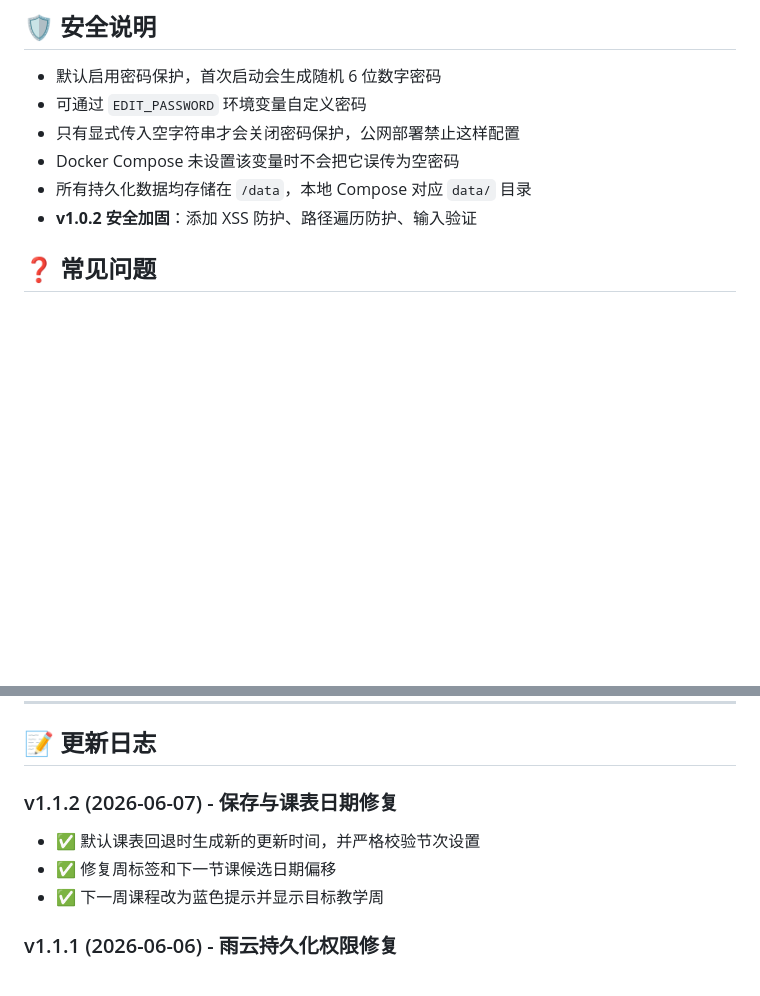
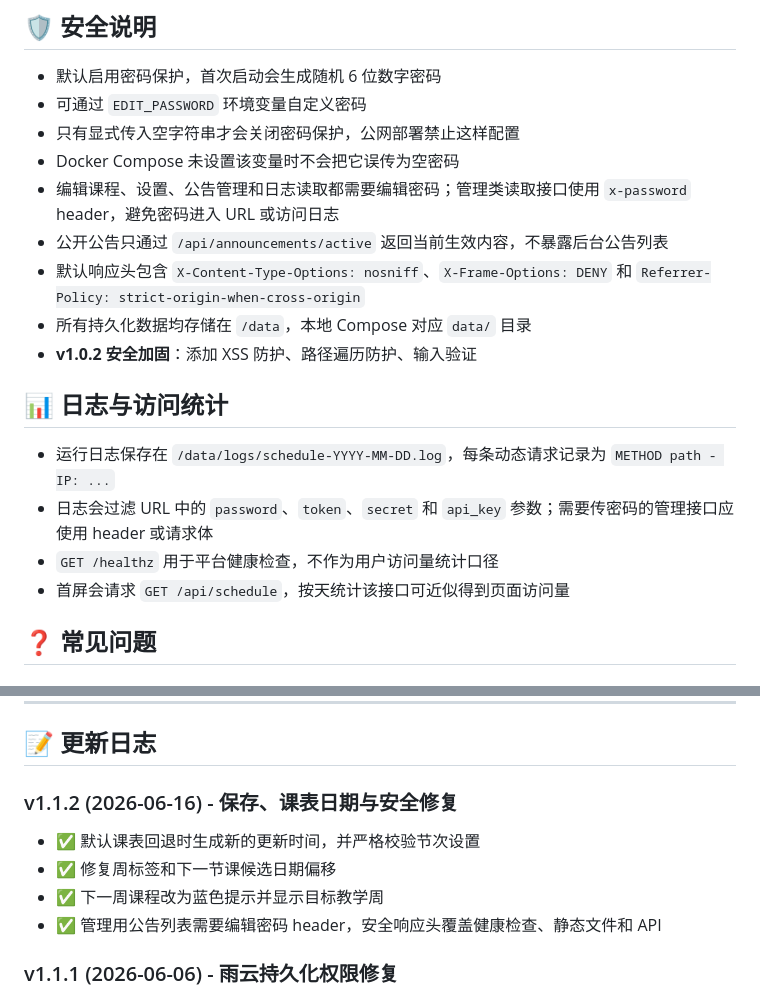
Before and after one commit to yang12535/schedule-web, a Markdown page: README.md, 2 parts joined by grey strips. GitHub-like rendering; blank space fills up the shorter version.

Commit message:
docs: document security headers and access logs

```diff
--- a/README.md
+++ b/README.md
@@ -176,8 +176,18 @@ schedule-web/
 - 可通过 `EDIT_PASSWORD` 环境变量自定义密码
 - 只有显式传入空字符串才会关闭密码保护，公网部署禁止这样配置
 - Docker Compose 未设置该变量时不会把它误传为空密码
+- 编辑课程、设置、公告管理和日志读取都需要编辑密码；管理类读取接口使用 `x-password` header，避免密码进入 URL 或访问日志
+- 公开公告只通过 `/api/announcements/active` 返回当前生效内容，不暴露后台公告列表
+- 默认响应头包含 `X-Content-Type-Options: nosniff`、`X-Frame-Options: DENY` 和 `Referrer-Policy: strict-origin-when-cross-origin`
 - 所有持久化数据均存储在 `/data`，本地 Compose 对应 `data/` 目录
 - **v1.0.2 安全加固**：添加 XSS 防护、路径遍历防护、输入验证
+
+## 📊 日志与访问统计
+
+- 运行日志保存在 `/data/logs/schedule-YYYY-MM-DD.log`，每条动态请求记录为 `METHOD path - IP: ...`
+- 日志会过滤 URL 中的 `password`、`token`、`secret` 和 `api_key` 参数；需要传密码的管理接口应使用 header 或请求体
+- `GET /healthz` 用于平台健康检查，不作为用户访问量统计口径
+- 首屏会请求 `GET /api/schedule`，按天统计该接口可近似得到页面访问量
 
 ## ❓ 常见问题
 
@@ -237,10 +247,11 @@ environment:
 
 ## 📝 更新日志
 
-### v1.1.2 (2026-06-07) - 保存与课表日期修复
+### v1.1.2 (2026-06-16) - 保存、课表日期与安全修复
 - ✅ 默认课表回退时生成新的更新时间，并严格校验节次设置
 - ✅ 修复周标签和下一节课候选日期偏移
 - ✅ 下一周课程改为蓝色提示并显示目标教学周
+- ✅ 管理用公告列表需要编辑密码 header，安全响应头覆盖健康检查、静态文件和 API
 
 ### v1.1.1 (2026-06-06) - 雨云持久化权限修复
 - ✅ 挂载 `/data` 后自动修正目录所有权，再降权运行服务
```
Also changed, not shown: CHANGELOG.md (+4 -1 lines), docs/rainyun-rca.md (+12 -0 lines).
